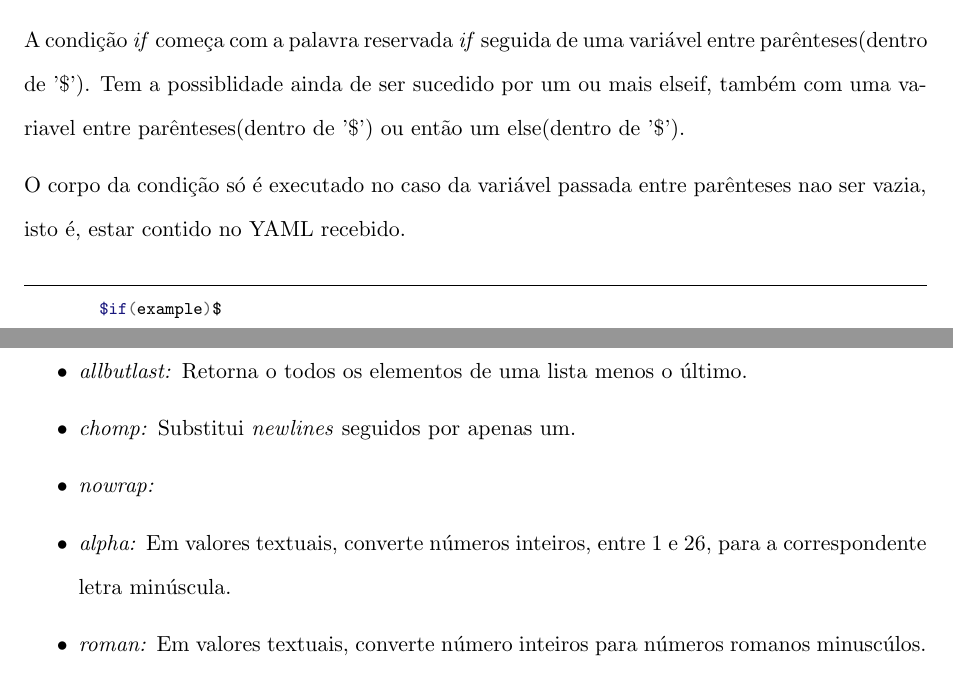
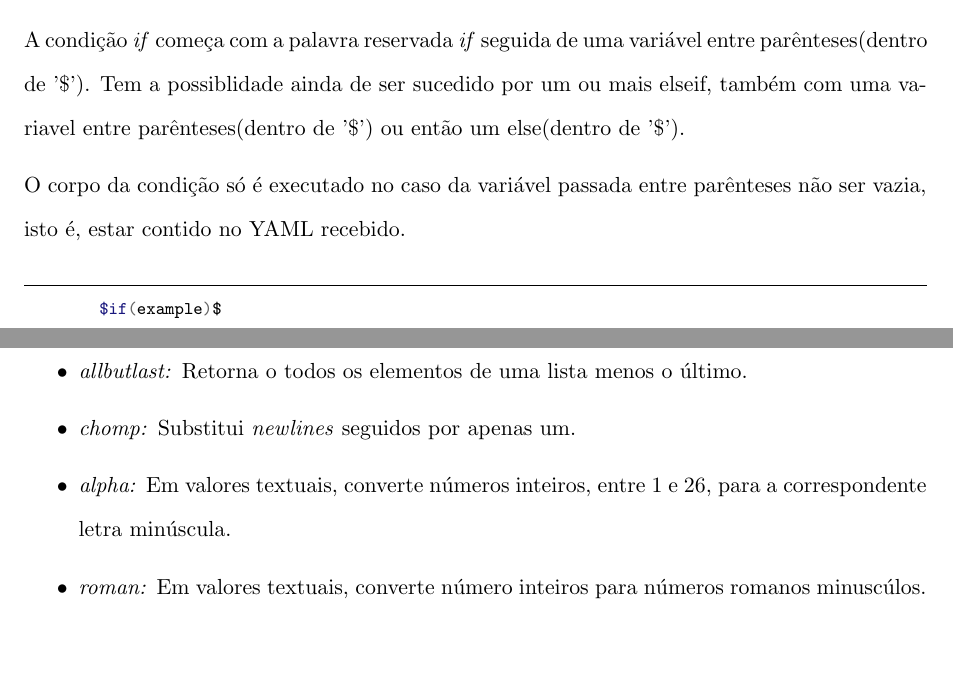
Before and after one commit to smarqito/pandoc, a LaTeX document (docs/relatorio.tex, which reads docs/hdoc/ifs.tex, docs/hdoc/pipes.tex): two parts of pages 18 and 23 of 40, joined at a grey line, cut so that both start at the same text, the shorter picture padded with empty space. Compiled offline with pdfLaTeX.

Commit message:
small refactors - entrega final

```diff
--- a/docs/hdoc/ifs.tex
+++ b/docs/hdoc/ifs.tex
@@ -6,7 +6,7 @@
     uma variavel entre parênteses(dentro de '\$') ou então um else(dentro de '\$').
 
     O corpo da condição só é executado no caso da variável passada entre parênteses
-    nao ser vazia, isto é, estar contido no YAML recebido.
+    não ser vazia, isto é, estar contido no YAML recebido.
 
     \begin{minted}{bash}
         $if(example)$
--- a/docs/hdoc/pipes.tex
+++ b/docs/hdoc/pipes.tex
@@ -48,7 +48,6 @@
         lista menos o último.
         \item \textit{chomp: }Substitui \textit{newlines} seguidos por apenas
         um.
-        \item \textit{nowrap: }
         \item \textit{alpha: }Em valores textuais, converte números inteiros,
         entre 1 e 26, para a correspondente letra minúscula.
         \item \textit{roman: }Em valores textuais, converte número inteiros para
```
Also changed, not shown: assets/manual.txt (+1 -1 lines).
